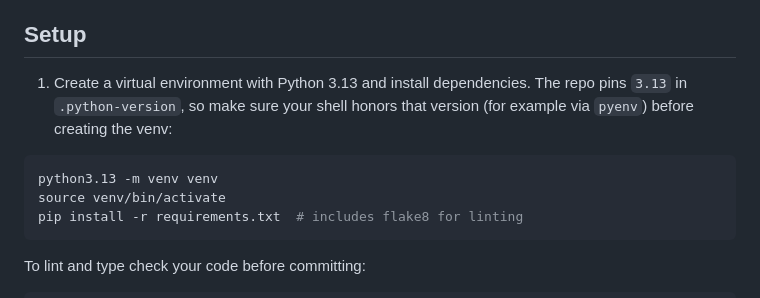
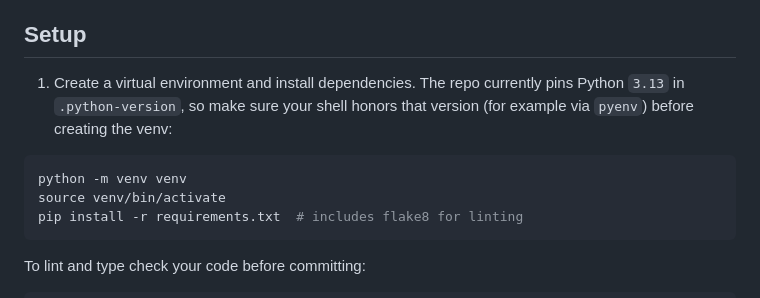
Before and after one commit to ApollosProject/bug-board, a Markdown page: README.md, the part around the change. GitHub-like rendering.

Commit message:
docs(readme): align setup docs with .python-version
Summary:
- keep the virtualenv command generic in the README setup example
- tell contributors to honor `.python-version`, which currently pins
  Python 3.13, before creating the venv

Rationale:
- PR feedback asked to avoid hard-coding `python3.13` in the command
  itself while still documenting the required interpreter version
- this keeps the setup instructions aligned with the repo's version pin
  and avoids implying a separate source of truth in the README

Tests:
- git diff --check
- sed -n '1,20p' README.md
- cat .python-version
- source venv/bin/activate && python --version

Co-authored-by: Codex <codex@openai.com>

````diff
--- a/README.md
+++ b/README.md
@@ -4,12 +4,13 @@ A small Flask application that displays Linear issues and GitHub pull request st
 
 ## Setup
 
-1. Create a virtual environment with Python 3.13 and install dependencies.
-   The repo pins `3.13` in `.python-version`, so make sure your shell honors
-   that version (for example via `pyenv`) before creating the venv:
+1. Create a virtual environment and install dependencies.
+   The repo currently pins Python `3.13` in `.python-version`, so make sure
+   your shell honors that version (for example via `pyenv`) before creating
+   the venv:
 
 ```bash
-python3.13 -m venv venv
+python -m venv venv
 source venv/bin/activate
 pip install -r requirements.txt  # includes flake8 for linting
 ```
````
